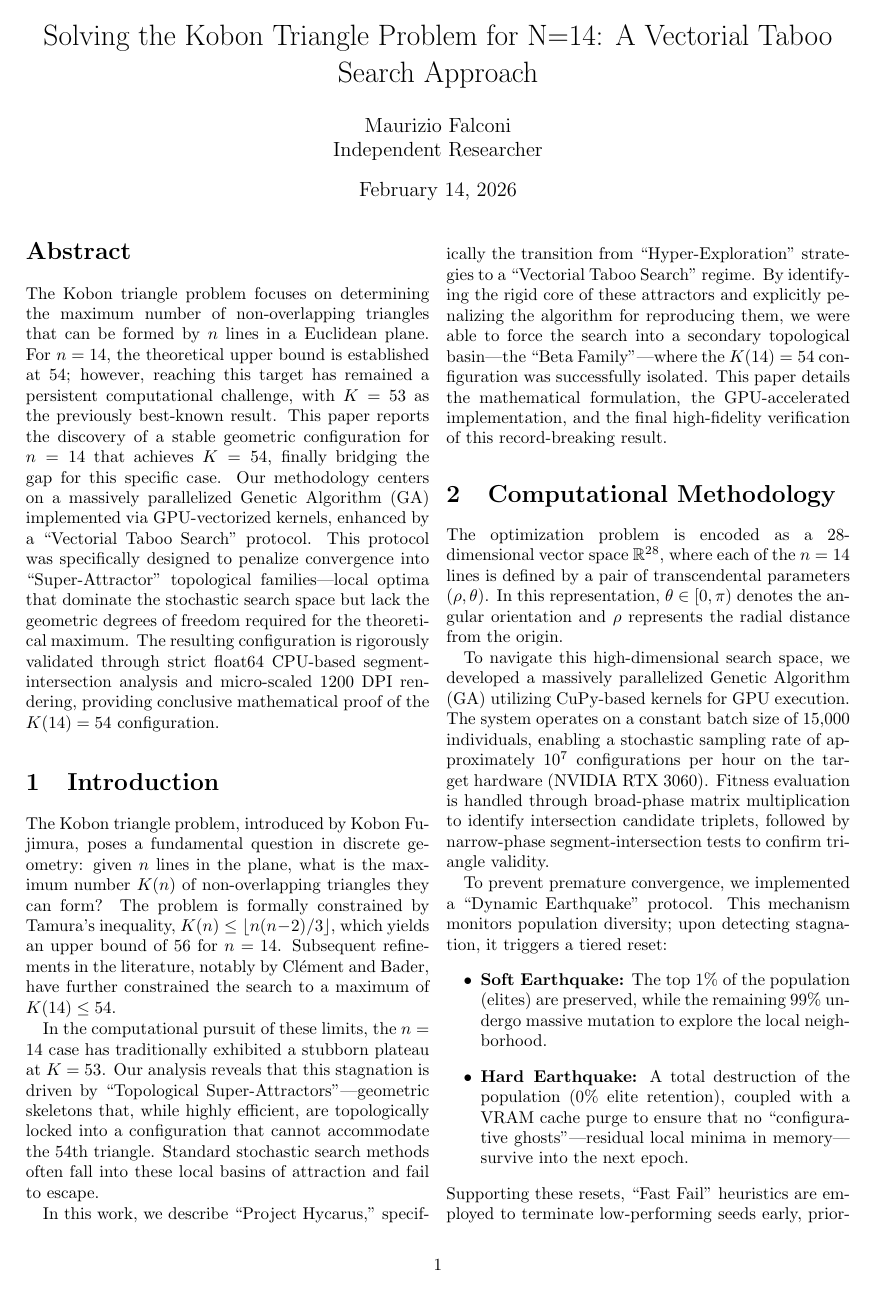
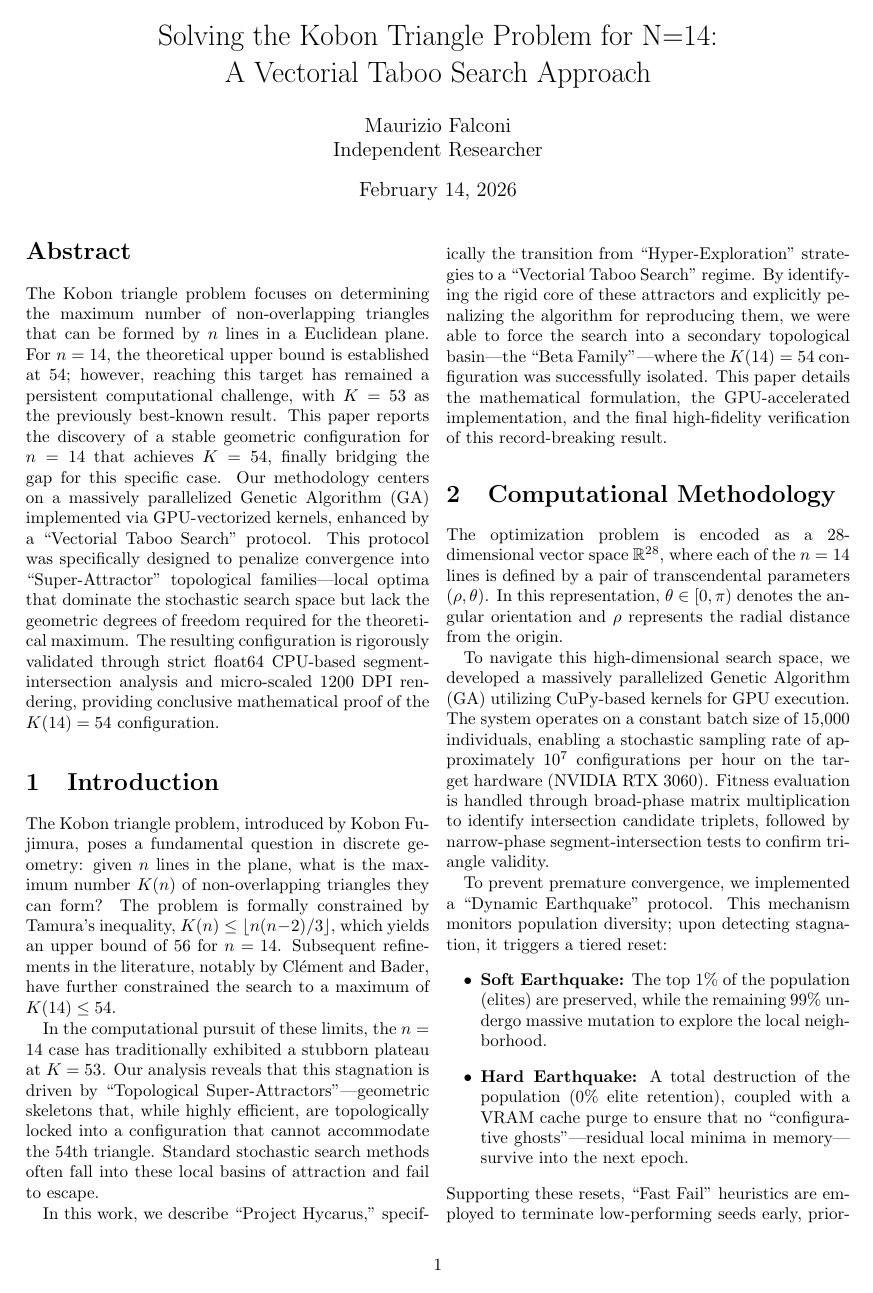
Before and after one commit to falker47/kobon-n14-discovery, a LaTeX paper (paper/main.tex): page 1 of 3. Compiled offline with pdfLaTeX.

Commit message:
created paper

```diff
--- a/paper/main.tex
+++ b/paper/main.tex
@@ -6,9 +6,9 @@
 \usepackage{graphicx}
 \usepackage{hyperref}
 \usepackage[margin=2cm]{geometry}
-\usepackage{cite}
+% \usepackage{cite}
 
-\title{Solving the Kobon Triangle Problem for N=14: A Vectorial Taboo Search Approach}
+\title{Solving the Kobon Triangle Problem for N=14:\\ A Vectorial Taboo Search Approach}
 \author{Maurizio Falconi \\ Independent Researcher}
 \date{\today}
 
```
Also changed, not shown: assets/Kobon_N14_K54_paper.jpg (added), paper/main.pdf (added), paper/main.tex (2 more changed lines), 3 other files.
